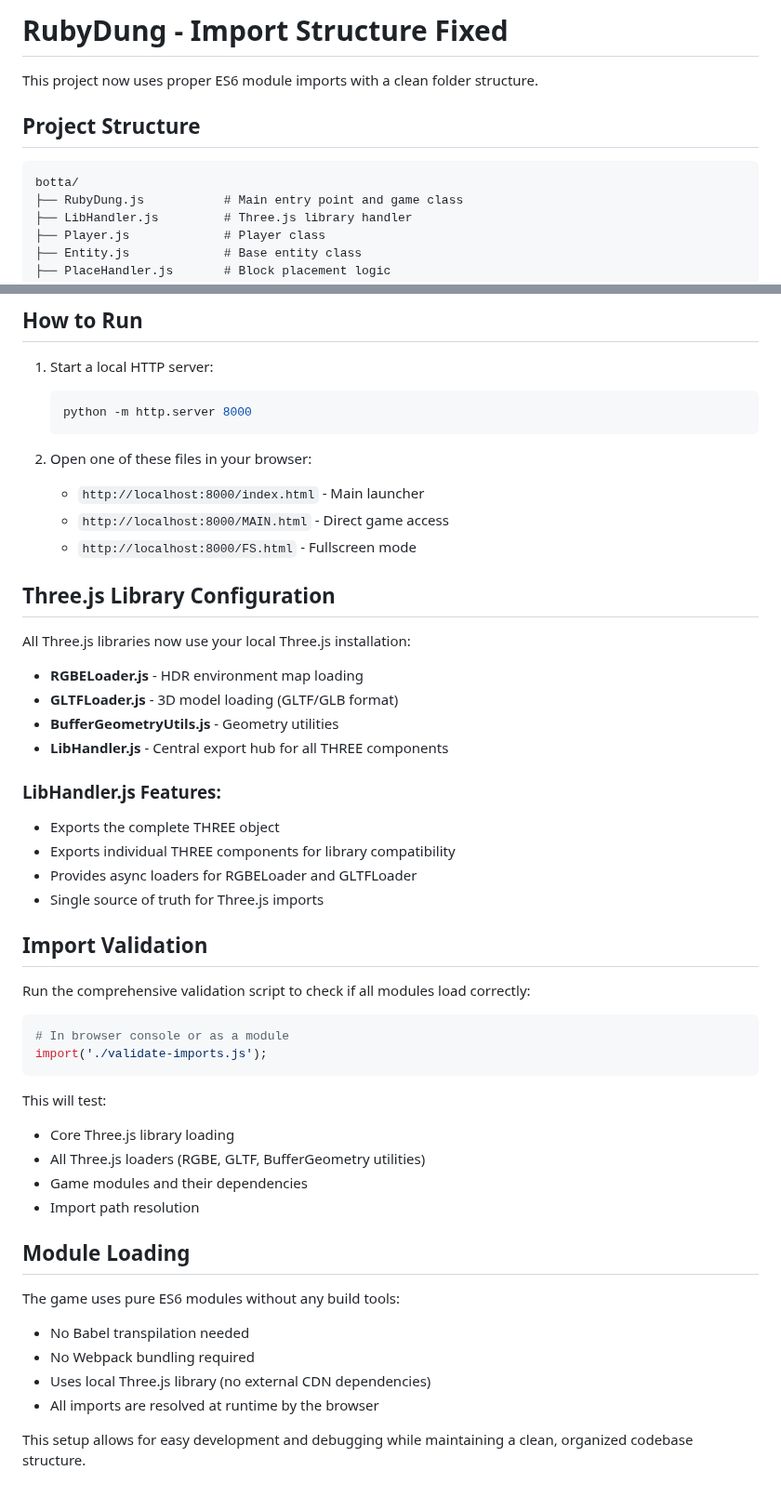
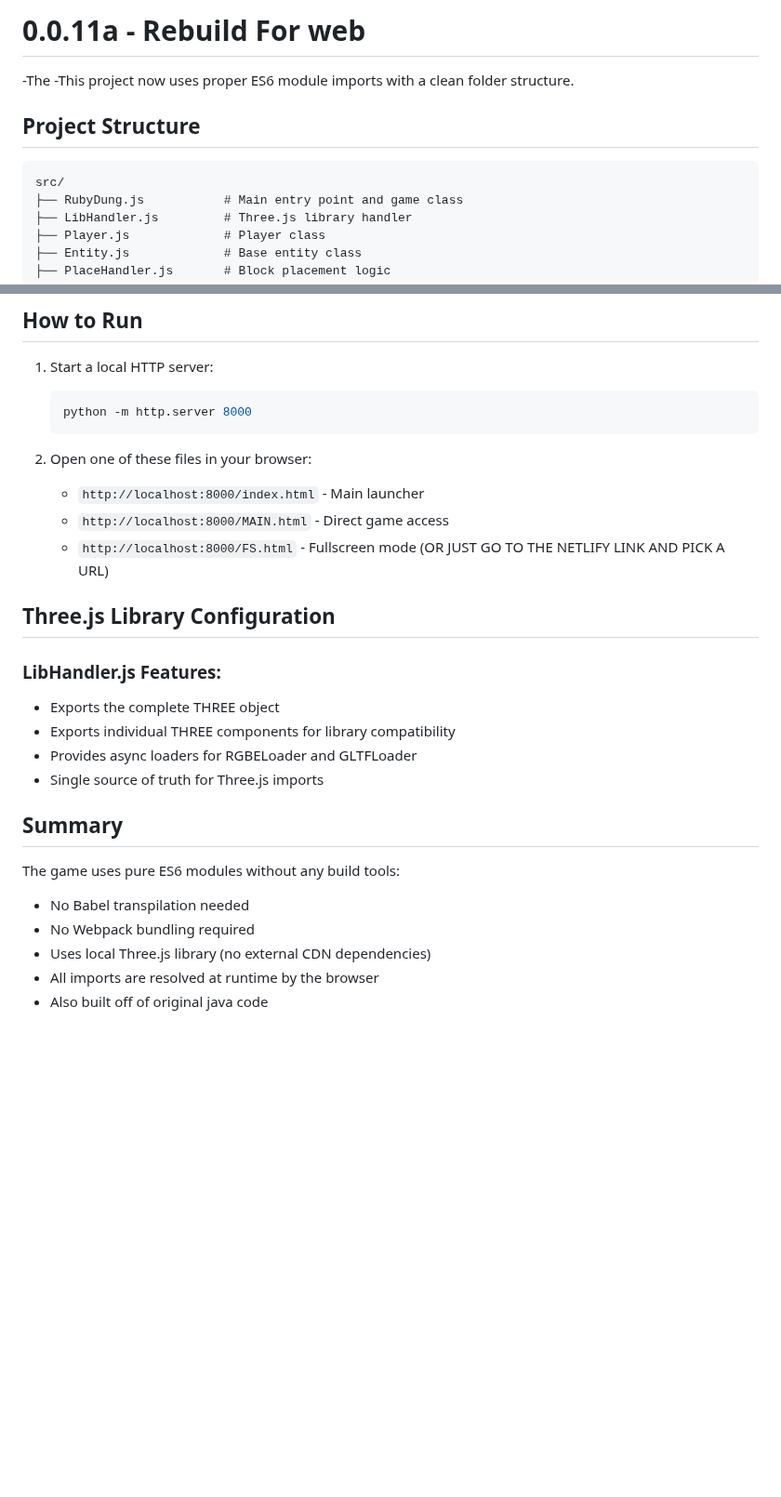
Before and after one commit to CaveGameDev/0.0.11a-THREEJS, a Markdown page: README.md, 2 parts joined by grey strips. Shown at 93% size. GitHub-like rendering; blank space fills up the shorter version.

````diff
--- a/README.md
+++ b/README.md
@@ -1,11 +1,12 @@
-# RubyDung - Import Structure Fixed
+# 0.0.11a - Rebuild For web
 
-This project now uses proper ES6 module imports with a clean folder structure.
+-The
+-This project now uses proper ES6 module imports with a clean folder structure.
 
 ## Project Structure
 
 ```
-botta/
+src/
 ├── RubyDung.js           # Main entry point and game class
 ├── LibHandler.js         # Three.js library handler
 ├── Player.js             # Player class
@@ -72,15 +73,8 @@ All imports now use proper relative paths:
    - `http://localhost:8000/index.html` - Main launcher
    - `http://localhost:8000/MAIN.html` - Direct game access
    - `http://localhost:8000/FS.html` - Fullscreen mode
-
+(OR JUST GO TO THE NETLIFY LINK AND PICK A URL)
 ## Three.js Library Configuration
-
-All Three.js libraries now use your local Three.js installation:
-
-- **RGBELoader.js** - HDR environment map loading
-- **GLTFLoader.js** - 3D model loading (GLTF/GLB format)
-- **BufferGeometryUtils.js** - Geometry utilities
-- **LibHandler.js** - Central export hub for all THREE components
 
 ### LibHandler.js Features:
 - Exports the complete THREE object
@@ -88,26 +82,11 @@ All Three.js libraries now use your local Three.js installation:
 - Provides async loaders for RGBELoader and GLTFLoader
 - Single source of truth for Three.js imports
 
-## Import Validation
-
-Run the comprehensive validation script to check if all modules load correctly:
-```bash
-# In browser console or as a module
-import('./validate-imports.js');
-```
-
-This will test:
-- Core Three.js library loading
-- All Three.js loaders (RGBE, GLTF, BufferGeometry utilities)
-- Game modules and their dependencies
-- Import path resolution
-
-## Module Loading
+## Summary
 
 The game uses pure ES6 modules without any build tools:
 - No Babel transpilation needed
 - No Webpack bundling required
 - Uses local Three.js library (no external CDN dependencies)
 - All imports are resolved at runtime by the browser
-
-This setup allows for easy development and debugging while maintaining a clean, organized codebase structure.
+- Also built off of original java code
````
